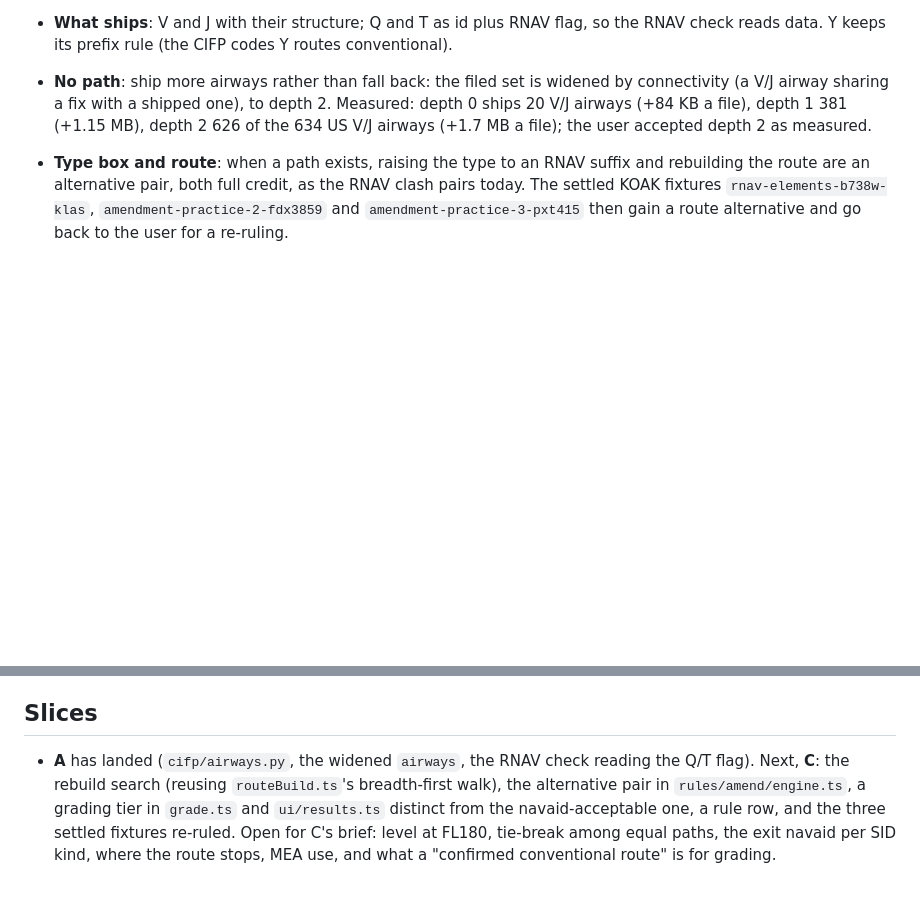
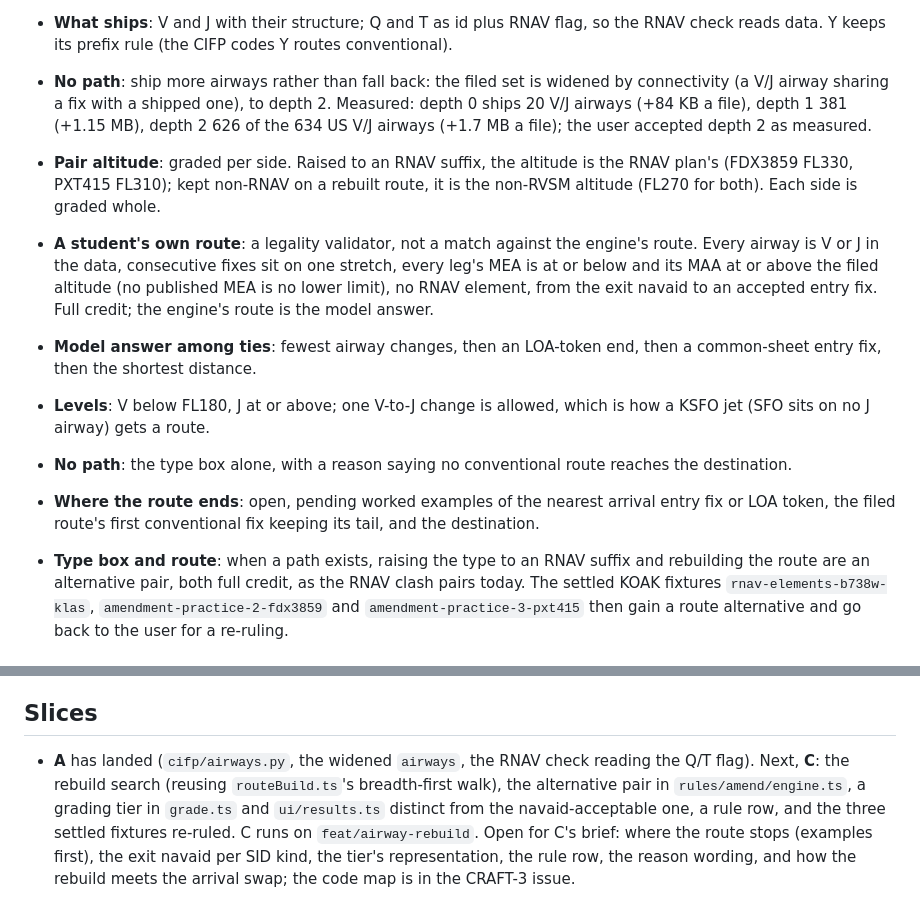
Before and after one commit to leftos/craft-tester, a Markdown page: docs/plans/airway-structure.md, 2 parts joined by grey strips. Rendered like a GitHub page; blank space fills up the shorter version.

Commit message:
docs: record the owner's rulings for the airway rebuild
Slice C now has its pair-altitude, validator, tie-break, MEA/MAA,
V-to-J and no-path rulings, and runs on feat/airway-rebuild. Where
the rebuilt route ends waits on worked examples.

Co-Authored-By: Claude Opus 5.5 <noreply@anthropic.com>

```diff
--- a/docs/plans/airway-structure.md
+++ b/docs/plans/airway-structure.md
@@ -54,6 +54,12 @@ The `R` route-type flag also answers the RNAV element check's airway rule from d
 - **Data shape**: `airways` widens to one list, `{id, rnav, level, oneWay, stretches}`, with the three hand one-way rows of `shared/airways.yaml` merged in by id.
 - **What ships**: V and J with their structure; Q and T as id plus RNAV flag, so the RNAV check reads data. Y keeps its prefix rule (the CIFP codes Y routes conventional).
 - **No path**: ship more airways rather than fall back: the filed set is widened by connectivity (a V/J airway sharing a fix with a shipped one), to depth 2. Measured: depth 0 ships 20 V/J airways (+84 KB a file), depth 1 381 (+1.15 MB), depth 2 626 of the 634 US V/J airways (+1.7 MB a file); the user accepted depth 2 as measured.
+- **Pair altitude**: graded per side. Raised to an RNAV suffix, the altitude is the RNAV plan's (FDX3859 FL330, PXT415 FL310); kept non-RNAV on a rebuilt route, it is the non-RVSM altitude (FL270 for both). Each side is graded whole.
+- **A student's own route**: a legality validator, not a match against the engine's route. Every airway is V or J in the data, consecutive fixes sit on one stretch, every leg's MEA is at or below and its MAA at or above the filed altitude (no published MEA is no lower limit), no RNAV element, from the exit navaid to an accepted entry fix. Full credit; the engine's route is the model answer.
+- **Model answer among ties**: fewest airway changes, then an LOA-token end, then a common-sheet entry fix, then the shortest distance.
+- **Levels**: V below FL180, J at or above; one V-to-J change is allowed, which is how a KSFO jet (SFO sits on no J airway) gets a route.
+- **No path**: the type box alone, with a reason saying no conventional route reaches the destination.
+- **Where the route ends**: open, pending worked examples of the nearest arrival entry fix or LOA token, the filed route's first conventional fix keeping its tail, and the destination.
 - **Type box and route**: when a path exists, raising the type to an RNAV suffix and rebuilding the route are an alternative pair, both full credit, as the RNAV clash pairs today. The settled KOAK fixtures `rnav-elements-b738w-klas`, `amendment-practice-2-fdx3859` and `amendment-practice-3-pxt415` then gain a route alternative and go back to the user for a re-ruling.
 
 ## Mapped facts (explorer)
@@ -65,4 +71,4 @@ The `R` route-type flag also answers the RNAV element check's airway rule from d
 
 ## Slices
 
-- **A** has landed (`cifp/airways.py`, the widened `airways`, the RNAV check reading the Q/T flag). Next, **C**: the rebuild search (reusing `routeBuild.ts`'s breadth-first walk), the alternative pair in `rules/amend/engine.ts`, a grading tier in `grade.ts` and `ui/results.ts` distinct from the navaid-acceptable one, a rule row, and the three settled fixtures re-ruled. Open for C's brief: level at FL180, tie-break among equal paths, the exit navaid per SID kind, where the route stops, MEA use, and what a "confirmed conventional route" is for grading.
+- **A** has landed (`cifp/airways.py`, the widened `airways`, the RNAV check reading the Q/T flag). Next, **C**: the rebuild search (reusing `routeBuild.ts`'s breadth-first walk), the alternative pair in `rules/amend/engine.ts`, a grading tier in `grade.ts` and `ui/results.ts` distinct from the navaid-acceptable one, a rule row, and the three settled fixtures re-ruled. C runs on `feat/airway-rebuild`. Open for C's brief: where the route stops (examples first), the exit navaid per SID kind, the tier's representation, the rule row, the reason wording, and how the rebuild meets the arrival swap; the code map is in the CRAFT-3 issue.
```
